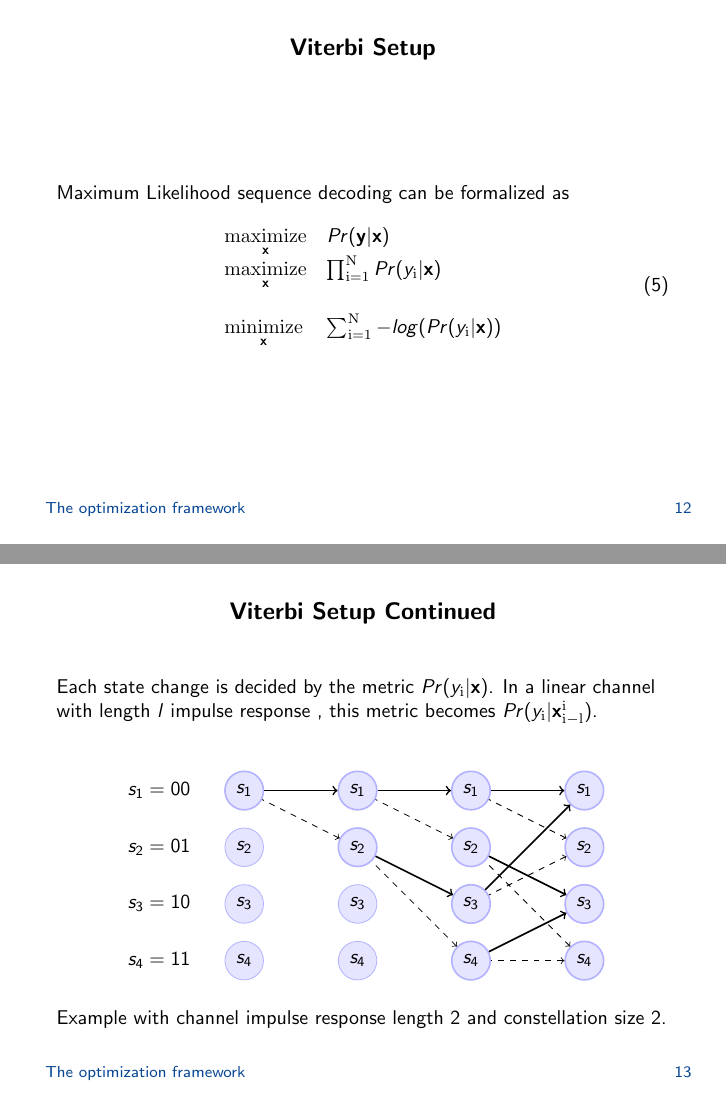
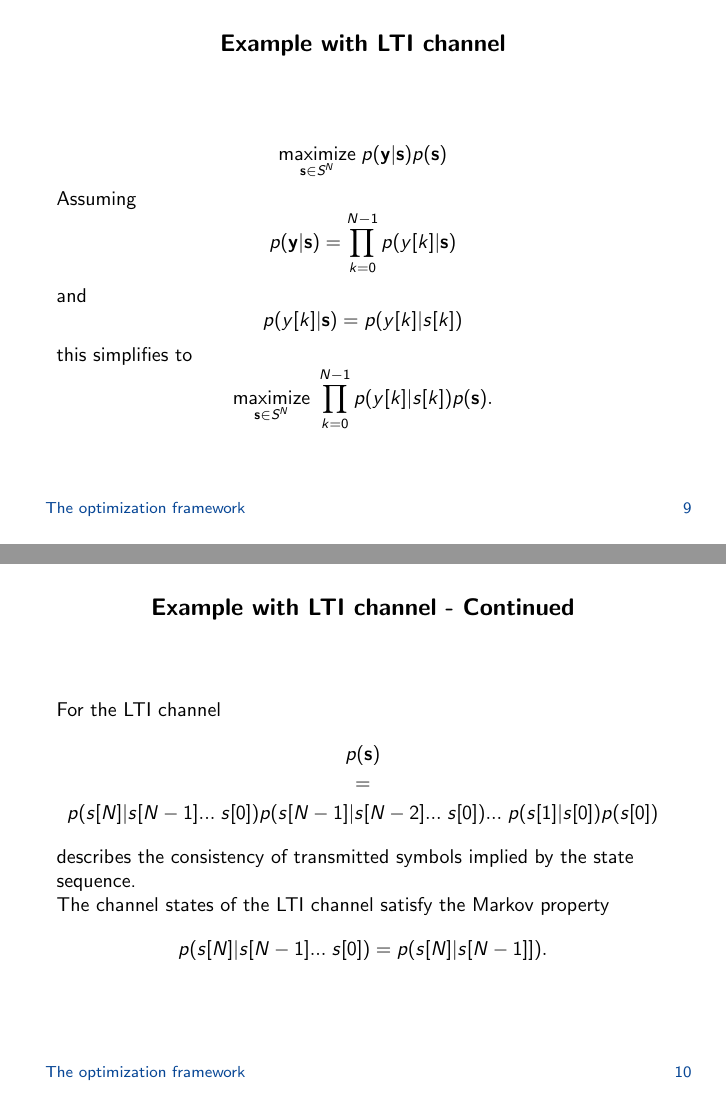
Before and after one commit to pghartig/Molecular-Communications, LaTeX slides (documentation/final_presentation/final_presentation.tex): pages 14 and 15 of 26 before the commit and pages 12 and 13 of 29 after it, joined at a grey line. The pictures show the PDF file documentation/final_presentation/final_presentation.pdf that the author committed with the source.

Commit message:
some updates to final presentation

```diff
--- a/documentation/final_presentation/final_presentation.tex
+++ b/documentation/final_presentation/final_presentation.tex
@@ -153 +132,0 @@ Include decomposition and example for LTI channel.
-		\prod_{\mathrm{i=1}}^{\mathrm{n}}pr(x_{\mathrm{i}}|y_{\mathrm{i}})
@@ -164,31 +150,56 @@ Include decomposition and example for LTI channel.
 \end{frame}
 
 \begin{frame}
-\frametitle{Viterbi Setup}
-Maximum Likelihood sequence decoding can be formalized as
+\frametitle{Example with LTI channel}
+\begin{equation*}\label{opt_problem}
+\underset{\mathbf{s}\in\textit{\cal{S}}^N}{\text{maximize}}\; p(\mathbf{y}|\mathbf{s})p(\mathbf{s})
+\end{equation*}
+Assuming
+\begin{equation*}
+p(\mathbf{y}|\mathbf{s}) = \prod_{k=0}^{N-1} p(y[k]|\mathbf{s})
+\end{equation*}
+and
+\begin{equation*}
+p(y[k]|\mathbf{s}) = p(y[k]|s[k])
+\end{equation*}
+this simplifies to
+\begin{equation*}\label{opt_problem}
+\underset{\mathbf{s}\in\textit{\cal{S}}^N}{\text{maximize}}\; \prod_{k=0}^{N-1} p(y[k]|s[k])p(\mathbf{s}).
+\end{equation*}
+\end{frame}
 
-	\begin{equation}
-	\begin{array}{ll}
-		\underset{\mathbf{x}}{\mathrm{maximize}} 	&	Pr(\mathbf{y}|\mathbf{x})
+\begin{frame}
+\frametitle{Example with LTI channel - Continued}
+For the LTI channel
+\begin{gather*}
+p(\mathbf{s}) \\=\\
+ p(s[N]| s[N-1]... \; s[0]) p(s[N-1]| s[N-2]... \; s[0])... \; p(s[1]| s[0])p(s[0])
+\end{gather*}
+describes the consistency of transmitted symbols implied by the state sequence.
+\\
+The channel states of the LTI channel satisfy the Markov property
+\begin{gather*}
+ p(s[N]| s[N-1]... \; s[0]) =  p(s[N]| s[N-1]]).
+\end{gather*}
 
-		\\
-		\underset{\mathbf{x}}{\mathrm{maximize}} &\prod_{\mathrm{i=1}}^{\mathrm{N}}Pr(y_{\mathrm{i}}|\mathbf{x})
-		\\
-		\\
-		\underset{\mathbf{x}}{\mathrm{minimize}} &\sum_{\mathrm{i=1}}^{\mathrm{N}} -log(Pr(y_{\mathrm{i}}|\mathbf{x}))
-	\end{array}
-	\end{equation}
+\end{frame}
 
+\begin{frame}
+\frametitle{Example with LTI channel - Continued}
+The optimization problem is now
+\begin{equation*}\label{opt_problem}
+\underset{\mathbf{s}\in\textit{\cal{S}}^N}{\text{minimize}}\; \sum_{k=0}^{N-1} -log(p(y[k]|s[k])p(s[k]|s[k-1])).
+\end{equation*}
+The individual terms in this sum can be rewritten
+\begin{equation*}
+p(y[k]|s[k])p(s[k]|s[k-1]) = \frac{p(s[k]|y[k])p(y[k])}{p(s[k])}p(s[k]|s[k-1]).
+\end{equation*}
+For the LTI channel $p(s[k]|s[k-1])$ is 0 if states contradict and otherwise constant.
 \end{frame}
 
 
 \begin{frame}
-\frametitle{Viterbi Setup Continued}
-
-Each state change is decided by the metric $ Pr(y_{\mathrm{i}}|\mathbf{x})$. In a linear channel with length $l$ impulse response , this metric becomes
-$ Pr(y_{\mathrm{i}}|\mathbf{x}_{\mathrm{i-l}}^{\mathrm{i}})$.
-
-	\bigskip
+\frametitle{Viterbi Algorithm}
 
 	\begin{center}
 \begin{tikzpicture}[]
@@ -251,25 +264 @@ $ Pr(y_{\mathrm{i}}|\mathbf{x}_{\mathrm{i-l}}^{\mathrm{i}})$.
 \begin{frame}
-	\frametitle{Incorporating Neural Net into Viterbi Decoding}
-	\begin{block}{Problem 1}
-	Viterbi algorithm requires the distribution $ Pr(y_{\mathrm{i}}|\mathbf{x}_{\mathrm{i-l}}
-	^{\mathrm{i}})$.
-	\begin{itemize}
-			\item \begin{block}{Solution}
-Have a neural network learn $ Pr(y_{\mathrm{i}}|\mathbf{x}_{\mathrm{i-l}}^{\mathrm{i}})$.
-		\end{block}
-\end{itemize}
-	\end{block}
-
-
-		\begin{block}{Problem 2}
-Generating training data $ Pr(y_{\mathrm{i}}|\mathbf{x}_{\mathrm{i-l}}^{\mathrm{i}})$ requires knowledge of the channel and its (current) parameters.
-\begin{itemize}
-\item
-		\begin{block}{Solution}
-		Decompose $ Pr(y_{\mathrm{i}}|\mathbf{x}_{\mathrm{i-l}}^{\mathrm{i}})$ into
-		\begin{gather}
-		Pr(y_{\mathrm{i}}|\mathbf{x}_{\mathrm{i-l}}^{\mathrm{i}}) = \frac{Pr(\mathbf{x}_{\mathrm{i-l}}^{\mathrm{i}}|y_{\mathrm{i}})Pr(y_{\mathrm{i}})}{Pr(\mathbf{x}_{\mathrm{i-l}}^{\mathrm{i}})}
-		\end{gather}
-		\end{block}
-\end{itemize}
-		\end{block}.
```
Also changed, not shown: documentation/final_presentation/final_presentation.pdf, documentation/report_idc_format/Main_Document.pdf, documentation/final_presentation/final_presentation.tex (129 more changed lines).
